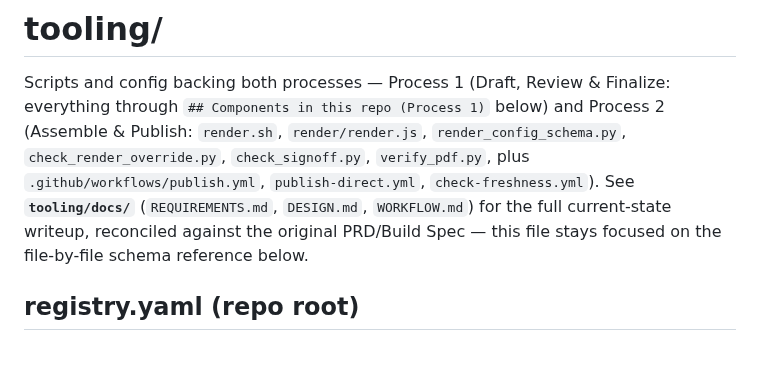
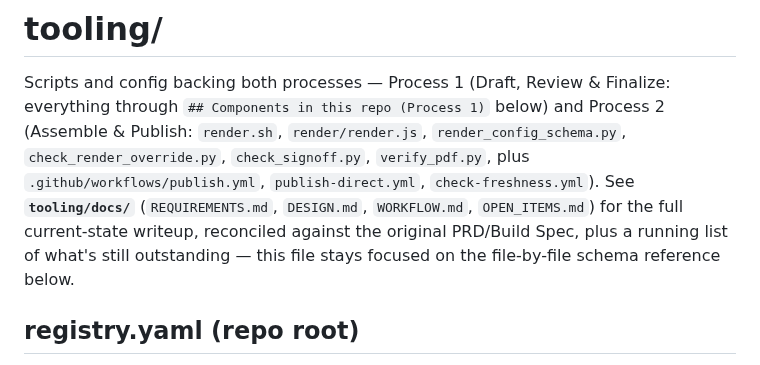
Before and after one commit to GenAI-Security-Project/translations, a Markdown page: tooling/README.md, the part around the change. GitHub-like rendering.

```diff
--- a/tooling/README.md
+++ b/tooling/README.md
@@ -6,9 +6,10 @@ and Process 2 (Assemble & Publish: `render.sh`, `render/render.js`,
 `render_config_schema.py`, `check_render_override.py`, `check_signoff.py`,
 `verify_pdf.py`, plus `.github/workflows/publish.yml`,
 `publish-direct.yml`, `check-freshness.yml`). See **`tooling/docs/`**
-(`REQUIREMENTS.md`, `DESIGN.md`, `WORKFLOW.md`) for the full current-state
-writeup, reconciled against the original PRD/Build Spec — this file stays
-focused on the file-by-file schema reference below.
+(`REQUIREMENTS.md`, `DESIGN.md`, `WORKFLOW.md`, `OPEN_ITEMS.md`) for the full
+current-state writeup, reconciled against the original PRD/Build Spec, plus
+a running list of what's still outstanding — this file stays focused on the
+file-by-file schema reference below.
 
 ## registry.yaml (repo root)
 
```
Also changed, not shown: README.md (+1 -0 lines), tooling/docs/OPEN_ITEMS.md (added, +98 -0 lines).
